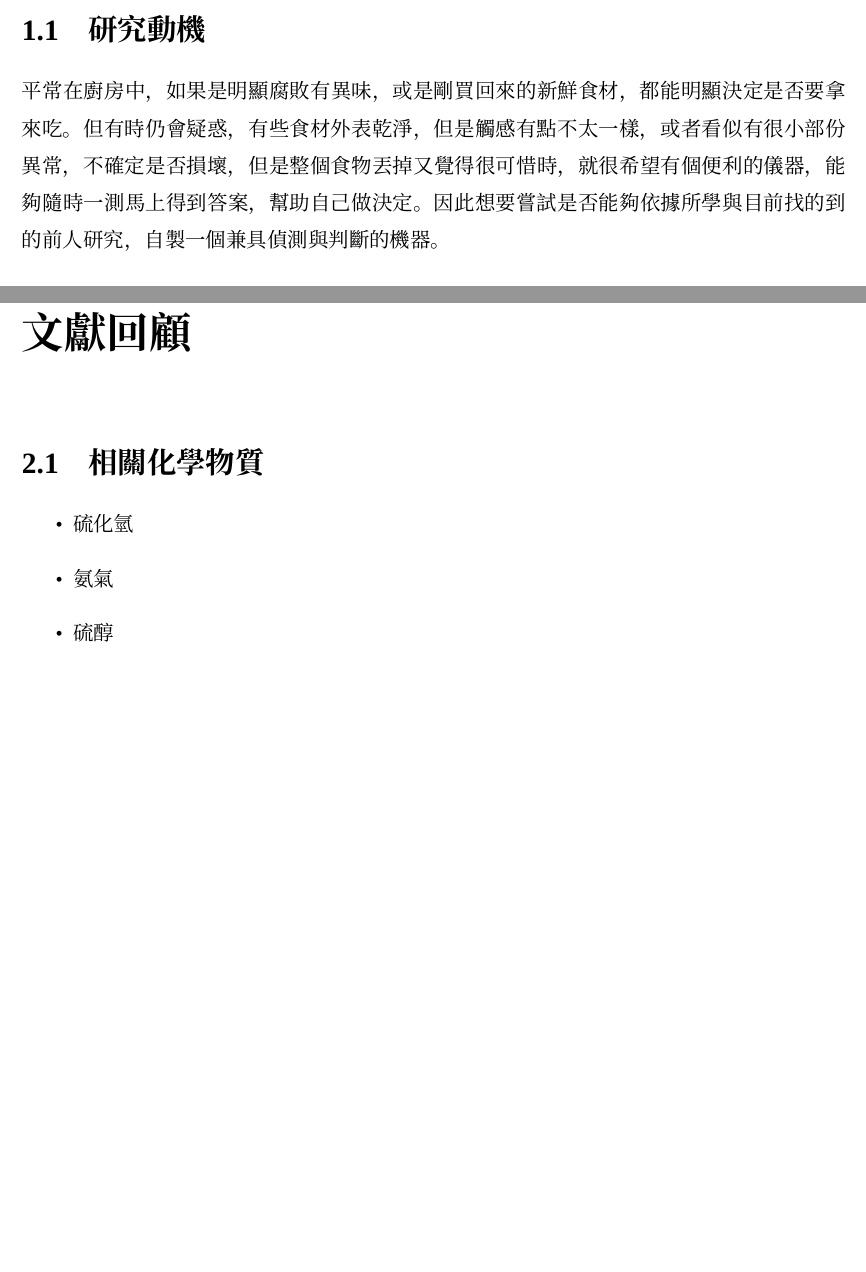
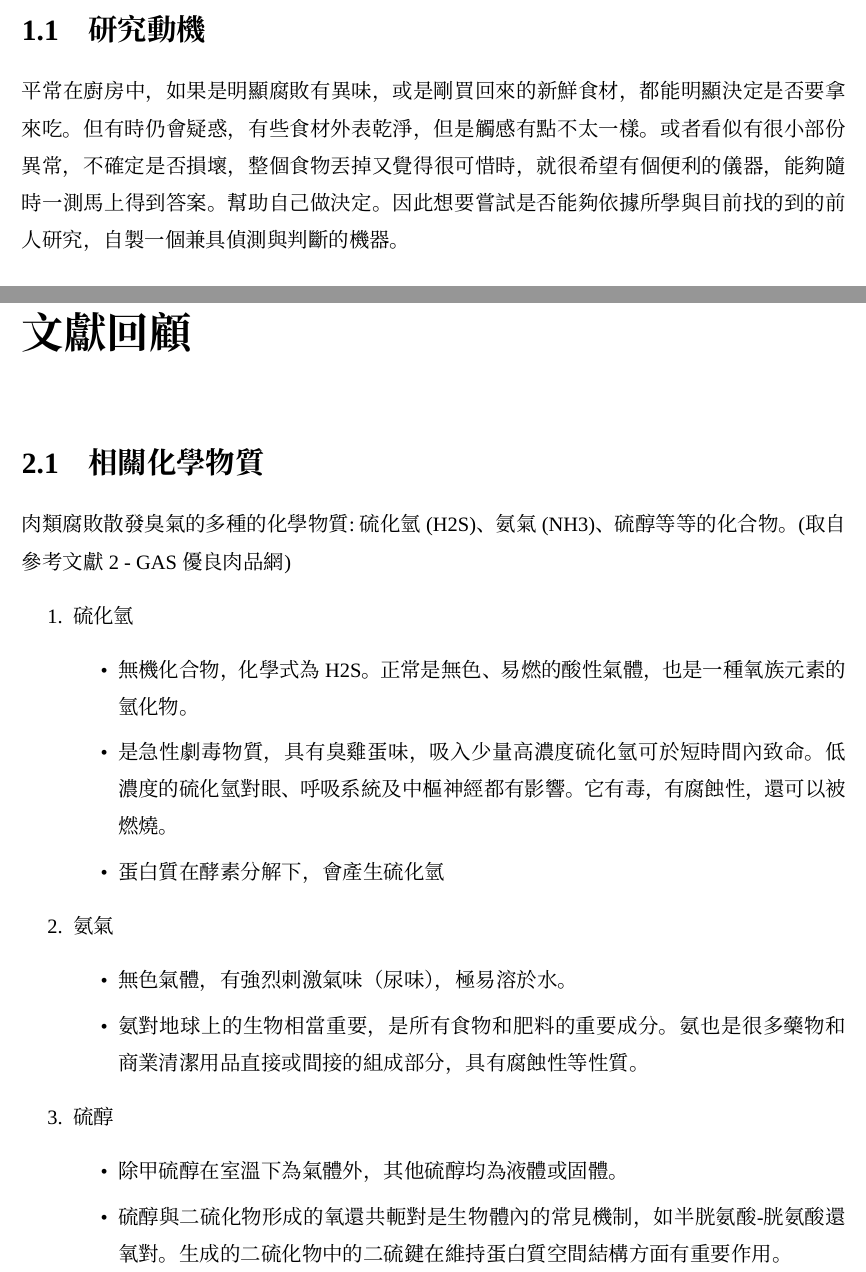
Before and after one commit to meat-project/meat-freshment-monitor-system, a LaTeX thesis (report/1101_demo/main.tex, which reads report/1101_demo/intro.tex, report/1101_demo/ref.tex): two parts of pages 4 and 5 of 7, joined at a grey line, cut so that both start at the same text, the shorter picture padded with empty space. Compiled offline with XeLaTeX; a missing font is replaced by an installed copy or a similar font.

Commit message:
update ref and intro

```diff
--- a/report/1101_demo/intro.tex
+++ b/report/1101_demo/intro.tex
@@ -1,7 +1,10 @@
 \chapter{簡介}
 
 \section{研究動機}
-平常在廚房中，如果是明顯腐敗有異味，或是剛買回來的新鮮食材，都能明顯決定是否要拿來吃。但有時仍會疑惑，有些食材外表乾淨，但是觸感有點不太一樣，或者看似有很小部份異常，不確定是否損壞，但是整個食物丟掉又覺得很可惜時，就很希望有個便利的儀器，能夠隨時一測馬上得到答案，幫助自己做決定。因此想要嘗試是否能夠依據所學與目前找的到的前人研究，自製一個兼具偵測與判斷的機器。
+平常在廚房中，如果是明顯腐敗有異味，或是剛買回來的新鮮食材，都能明顯決定是否要拿來吃。
+但有時仍會疑惑，有些食材外表乾淨，但是觸感有點不太一樣。或者看似有很小部份異常，
+不確定是否損壞，整個食物丟掉又覺得很可惜時，就很希望有個便利的儀器，能夠隨時一測馬上得到答案。
+幫助自己做決定。因此想要嘗試是否能夠依據所學與目前找的到的前人研究，自製一個兼具偵測與判斷的機器。
 
 \section{研究問題}
 \begin{itemize}
--- a/report/1101_demo/ref.tex
+++ b/report/1101_demo/ref.tex
@@ -1,11 +1,26 @@
 \chapter{文獻回顧}
 
 \section{相關化學物質}
-\begin{itemize}
-	\item 硫化氫
-	\item 氨氣
-	\item 硫醇
-\end{itemize}
+肉類腐敗散發臭氣的多種的化學物質:硫化氫(H2S)、氨氣 (NH3)、硫醇等等的化合物。
+(取自參考文獻 2 - GAS 優良肉品網)
+\begin{enumerate}
+	\item 硫化氫 \begin{itemize}
+		\item 無機化合物，化學式為H2S。正常是無色、易燃的酸性氣體，也是一種氧族元素的氫化物。
+		\item 是急性劇毒物質，具有臭雞蛋味，吸入少量高濃度硫化氫可於短時間內致命。
+			低濃度的硫化氫對眼、呼吸系統及中樞神經都有影響。它有毒，有腐蝕性，還可以被燃燒。
+		\item 蛋白質在酵素分解下，會產生硫化氫
+	\end{itemize}
+	\item 氨氣 \begin{itemize}
+		\item 無色氣體，有強烈刺激氣味（尿味），極易溶於水。
+		\item 氨對地球上的生物相當重要，是所有食物和肥料的重要成分。
+			氨也是很多藥物和商業清潔用品直接或間接的組成部分，具有腐蝕性等性質。
+	\end{itemize}
+	\item 硫醇 \begin{itemize}
+		\item 除甲硫醇在室溫下為氣體外，其他硫醇均為液體或固體。
+		\item 硫醇與二硫化物形成的氧還共軛對是生物體內的常見機制，如半胱氨酸-胱氨酸還氧對。
+			生成的二硫化物中的二硫鍵在維持蛋白質空間結構方面有重要作用。
+	\end{itemize}
+\end{enumerate}
 
 \section{電子鼻}
 Fast GC Analyzer 電子鼻 (簡稱 zNose® ，Electronic Sensor Technology)，
```
Also changed, not shown: report/1101_demo/main.pdf.
